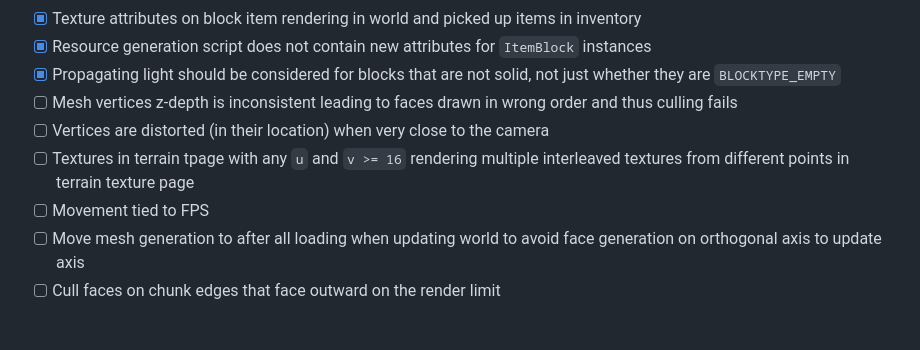
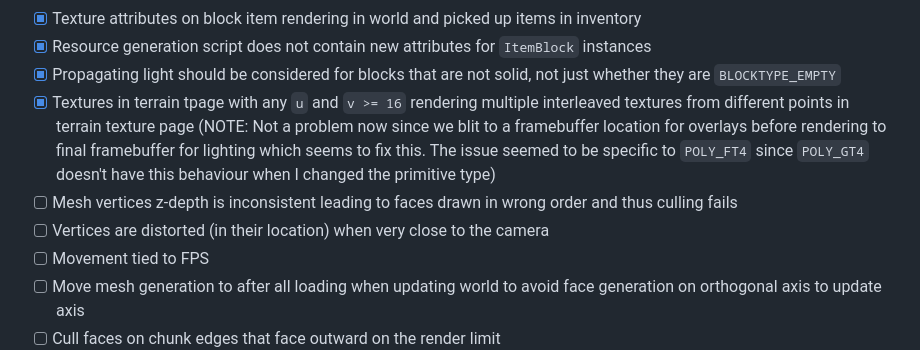
Before and after one commit to EngineersBox/PSX-Minecraft, a Markdown page: TODO.md, the part around the change. GitHub-like rendering; blank space fills up the shorter version.

```diff
--- a/TODO.md
+++ b/TODO.md
@@ -22,9 +22,9 @@
 * [X] Texture attributes on block item rendering in world and picked up items in inventory
 * [X] Resource generation script does not contain new attributes for `ItemBlock` instances
 * [X] Propagating light should be considered for blocks that are not solid, not just whether they are `BLOCKTYPE_EMPTY`
+* [X] Textures in terrain tpage with any `u` and `v >= 16` rendering multiple interleaved textures from different points in terrain texture page (NOTE: Not a problem now since we blit to a framebuffer location for overlays before rendering to final framebuffer for lighting which seems to fix this. The issue seemed to be specific to `POLY_FT4` since `POLY_GT4` doesn't have this behaviour when I changed the primitive type)
 * [ ] Mesh vertices z-depth is inconsistent leading to faces drawn in wrong order and thus culling fails
 * [ ] Vertices are distorted (in their location) when very close to the camera
-* [ ] Textures in terrain tpage with any `u` and `v >= 16` rendering multiple interleaved textures from different points in terrain texture page
 * [ ] Movement tied to FPS
 * [ ] Move mesh generation to after all loading when updating world to avoid face generation on orthogonal axis to update axis
 * [ ] Cull faces on chunk edges that face outward on the render limit
```
